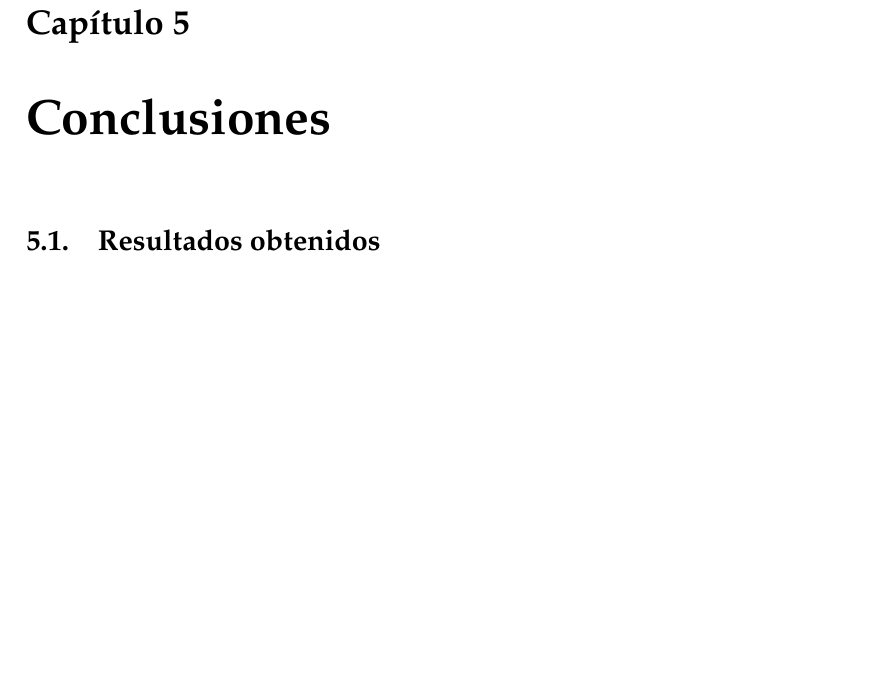
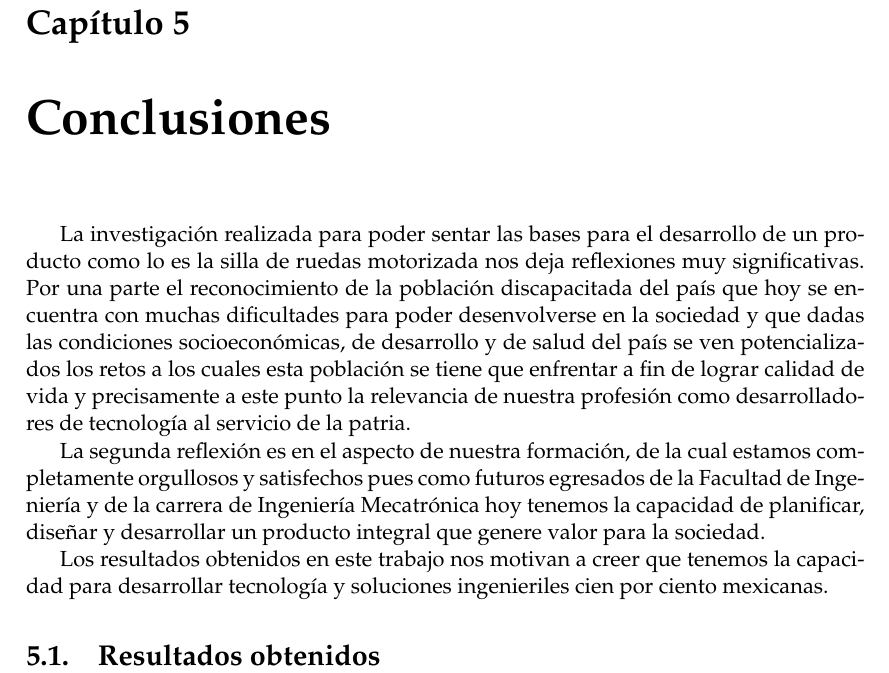
Before and after one commit to angel3071/motorized_wheel_seminario, a LaTeX thesis (main.tex, which reads Chapters/Chapter5.tex): part of page 35 of 39, cut so that both start at the same text, the shorter picture padded with empty space. Compiled offline with pdfLaTeX.

Commit message:
conclusiones

```diff
--- a/Chapters/Chapter5.tex
+++ b/Chapters/Chapter5.tex
@@ -9,5 +9,10 @@
 % Define some commands to keep the formatting separated from the content
 
 %----------------------------------------------------------------------------------------
+La investigaci\'on realizada para poder sentar las bases para el desarrollo de un producto como lo es la silla de ruedas motorizada nos deja reflexiones muy significativas. Por una parte el reconocimiento de la poblaci\'on discapacitada del pa\'is que hoy se encuentra con muchas dificultades para poder desenvolverse en la sociedad y que dadas las condiciones socioecon\'omicas, de desarrollo y de salud del pa\'is se ven potencializados los retos a los cuales esta poblaci\'on se tiene que enfrentar a fin de lograr calidad de vida y precisamente a este punto la relevancia de nuestra profesi\'on como desarrolladores de tecnolog\'ia al servicio de la patria.
+
+La segunda reflexi\'on es en el aspecto de nuestra formaci\'on, de la cual estamos completamente orgullosos y satisfechos pues como futuros egresados de la Facultad de Ingenier\'ia y de la carrera de Ingenier\'ia Mecatr\'onica hoy tenemos la capacidad de planificar, diseñar y desarrollar un producto integral que genere valor para la sociedad.
+
+Los resultados obtenidos en este trabajo nos motivan a creer que tenemos la capacidad para desarrollar tecnolog\'ia y soluciones ingenieriles cien por ciento mexicanas.
 
 \section{Resultados obtenidos}
```
